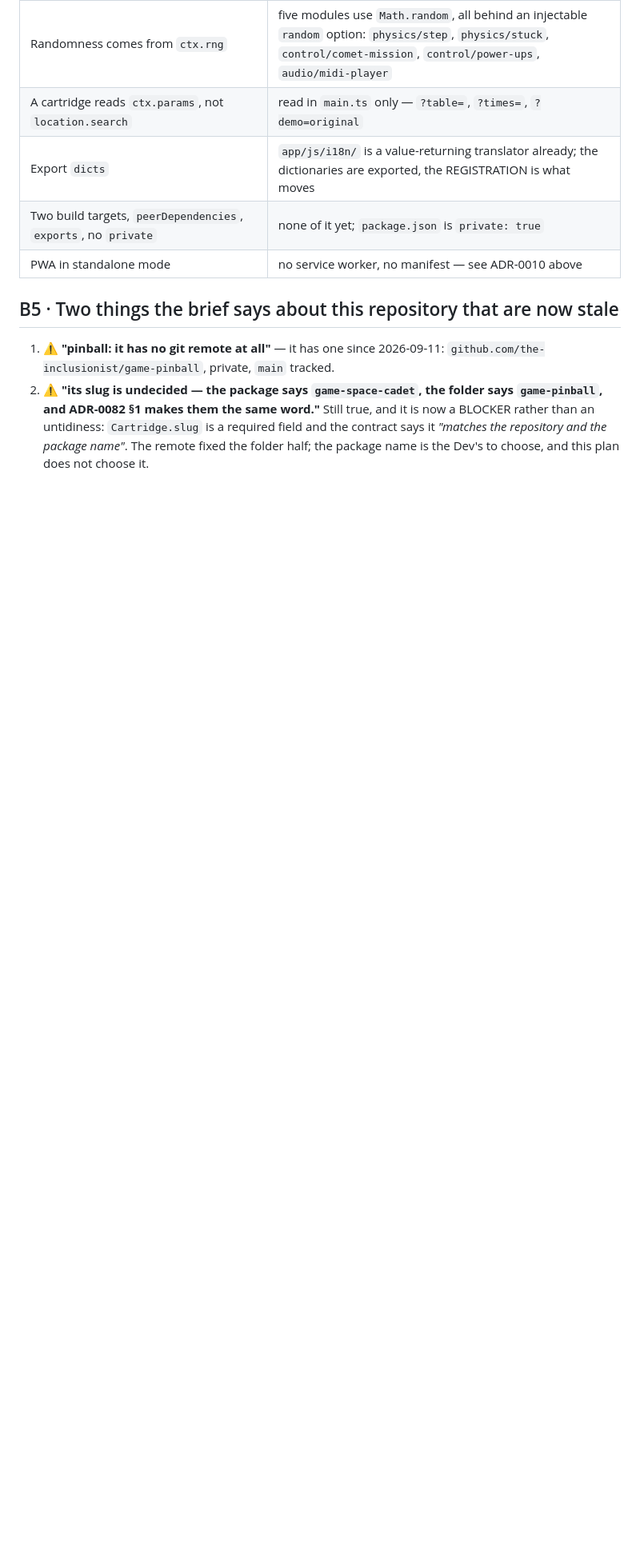
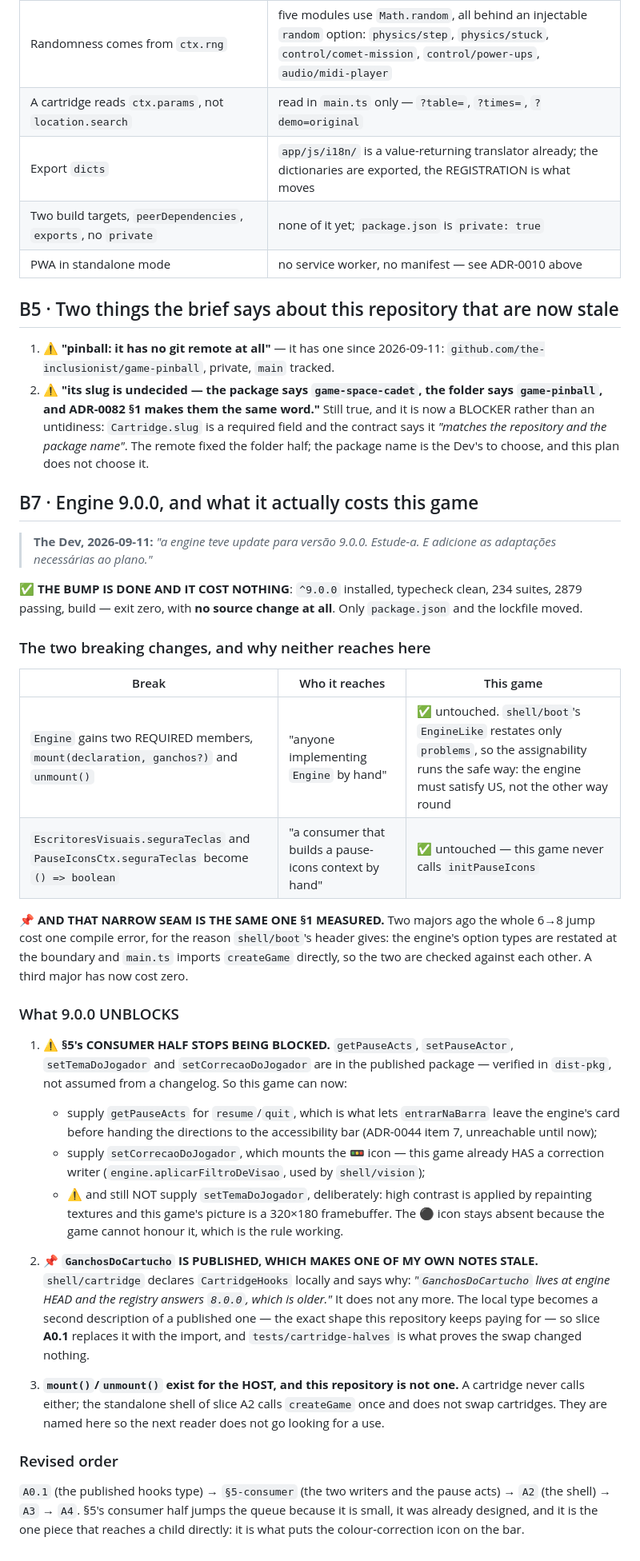
Before and after one commit to the-inclusionist/game-pinball, a Markdown page: docs/plans/2026-09-11-the-engine-is-used-rather-than-installed.md, the part around one of its changes. Shown at 80% size. Drawn GitHub-style; blank space fills up the shorter version.

Commit message:
docs(plan): what engine 9.0.0 costs, unblocks, and makes stale
The Dev: "Estude-a. E adicione as adaptacoes necessarias ao plano." Section B7 is that study.

The two breaking changes, and why neither reaches here: Engine gaining two REQUIRED members reaches
"anyone implementing Engine by hand", and this game restates only what it READS at the boundary, so
assignability runs the safe way; seguraTeclas becoming a function reaches "a consumer that builds a
pause-icons context by hand", and this game never calls initPauseIcons. Measured rather than trusted: the
bump cost no source change at all.

That narrow seam is the same one section 1 measured. Two majors ago the whole 6-to-8 jump cost ONE compile
error, for the reason shell/boot header gives. A third major has now cost zero.

WHAT IT UNBLOCKS, in order:
· Section 5 consumer half. The four fields are in the published package — verified in dist-pkg, not
  assumed from a changelog. This game can now supply getPauseActs, which is what lets entrarNaBarra leave
  the engine card before handing the directions to the accessibility bar (ADR-0044 item 7, unreachable
  until now), and setCorrecaoDoJogador, which mounts the colour icon it already has a writer for. And it
  still does NOT supply setTemaDoJogador: high contrast repaints textures and this picture is a 320x180
  framebuffer, so the icon stays absent because the game cannot honour it.
· GanchosDoCartucho is published, which makes one of my own notes stale: shell/cartridge declares the
  hooks type locally and says the registry is older. It is not any more, so slice A0.1 replaces the local
  type with the import and tests/cartridge-halves proves the swap changed nothing.
· mount/unmount exist for the HOST, and this repository is not one. Named so nobody goes looking for a use.

Revised order: A0.1, then section 5 consumer half — it jumps the queue because it is small, already
designed, and the one piece that reaches a child directly.

Co-Authored-By: Claude Opus 5 <noreply@anthropic.com>

```diff
--- a/docs/plans/2026-09-11-the-engine-is-used-rather-than-installed.md
+++ b/docs/plans/2026-09-11-the-engine-is-used-rather-than-installed.md
@@ -536,3 +535,52 @@ What the conversion will start from, so nobody has to measure it twice:
    `Cartridge.slug` is a required field and the contract says it *"matches the repository and the package
    name"*. The remote fixed the folder half; the package name is the Dev's to choose, and this plan does
    not choose it.
+
+## B7 · Engine 9.0.0, and what it actually costs this game
+
+> **The Dev, 2026-09-11:** *"a engine teve update para versão 9.0.0. Estude-a. E adicione as adaptações
+> necessárias ao plano."*
+
+✅ **THE BUMP IS DONE AND IT COST NOTHING**: `^9.0.0` installed, typecheck clean, 234 suites, 2879 passing,
+build — exit zero, with **no source change at all**. Only `package.json` and the lockfile moved.
+
+### The two breaking changes, and why neither reaches here
+
+| Break | Who it reaches | This game |
+|---|---|---|
+| `Engine` gains two REQUIRED members, `mount(declaration, ganchos?)` and `unmount()` | "anyone implementing `Engine` by hand" | ✅ untouched. `shell/boot`'s `EngineLike` restates only `problems`, so the assignability runs the safe way: the engine must satisfy US, not the other way round |
+| `EscritoresVisuais.seguraTeclas` and `PauseIconsCtx.seguraTeclas` become `() => boolean` | "a consumer that builds a pause-icons context by hand" | ✅ untouched — this game never calls `initPauseIcons` |
+
+📌 **AND THAT NARROW SEAM IS THE SAME ONE §1 MEASURED.** Two majors ago the whole 6→8 jump cost one compile
+error, for the reason `shell/boot`'s header gives: the engine's option types are restated at the boundary
+and `main.ts` imports `createGame` directly, so the two are checked against each other. A third major has
+now cost zero.
+
+### What 9.0.0 UNBLOCKS
+
+1. ⚠️ **§5's CONSUMER HALF STOPS BEING BLOCKED.** `getPauseActs`, `setPauseActor`, `setTemaDoJogador` and
+   `setCorrecaoDoJogador` are in the published package — verified in `dist-pkg`, not assumed from a
+   changelog. So this game can now:
+   - supply `getPauseActs` for `resume`/`quit`, which is what lets `entrarNaBarra` leave the engine's card
+     before handing the directions to the accessibility bar (ADR-0044 item 7, unreachable until now);
+   - supply `setCorrecaoDoJogador`, which mounts the 🚥 icon — this game already HAS a correction writer
+     (`engine.aplicarFiltroDeVisao`, used by `shell/vision`);
+   - ⚠️ and still NOT supply `setTemaDoJogador`, deliberately: high contrast is applied by repainting
+     textures and this game's picture is a 320×180 framebuffer. The ⚫ icon stays absent because the game
+     cannot honour it, which is the rule working.
+
+2. 📌 **`GanchosDoCartucho` IS PUBLISHED, WHICH MAKES ONE OF MY OWN NOTES STALE.** `shell/cartridge` declares
+   `CartridgeHooks` locally and says why: *"`GanchosDoCartucho` lives at engine HEAD and the registry
+   answers `8.0.0`, which is older."* It does not any more. The local type becomes a second description of
+   a published one — the exact shape this repository keeps paying for — so slice **A0.1** replaces it with
+   the import, and `tests/cartridge-halves` is what proves the swap changed nothing.
+
+3. **`mount()`/`unmount()` exist for the HOST, and this repository is not one.** A cartridge never calls
+   either; the standalone shell of slice A2 calls `createGame` once and does not swap cartridges. They are
+   named here so the next reader does not go looking for a use.
+
+### Revised order
+
+`A0.1` (the published hooks type) → `§5-consumer` (the two writers and the pause acts) → `A2` (the shell)
+→ `A3` → `A4`. §5's consumer half jumps the queue because it is small, it was already designed, and it is
+the one piece that reaches a child directly: it is what puts the colour-correction icon on the bar.
```
Also changed, not shown: other parts of docs/plans/2026-09-11-the-engine-is-used-rather-than-installed.md (+4 -5 lines).
